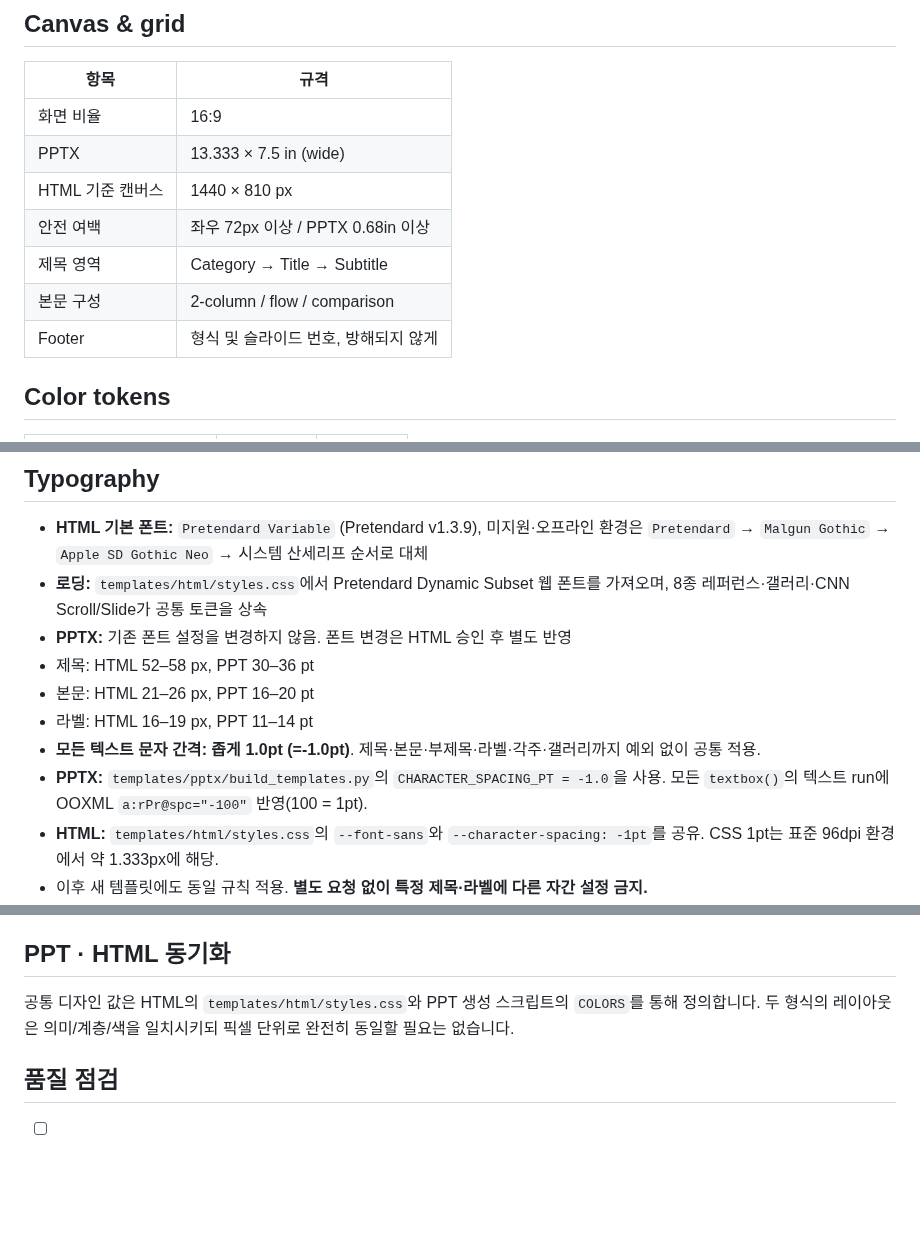
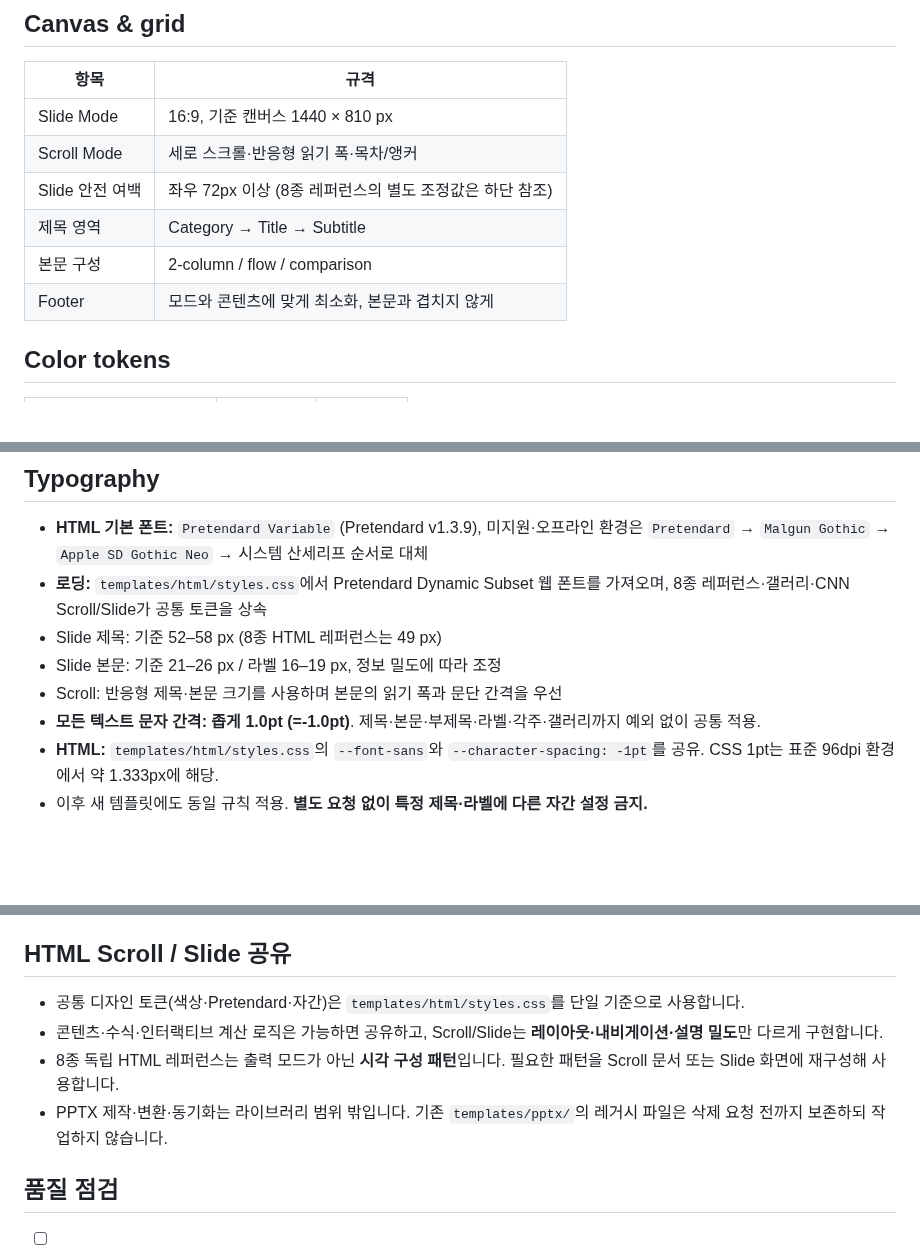
Before and after one commit to sh0427-han/design-template-library, a Markdown page: DESIGN_SYSTEM.md, 3 parts joined by grey strips. Rendered like a GitHub page; blank space fills up the shorter version.

Commit message:
docs: replace PPTX rules with HTML Scroll/Slide design system

```diff
--- a/DESIGN_SYSTEM.md
+++ b/DESIGN_SYSTEM.md
@@ -15,13 +15,12 @@ PPTX와 HTML 기술 강의자료의 공통 시각 설계 규칙입니다. 목표
 
 | 항목 | 규격 |
 | --- | --- |
-| 화면 비율 | 16:9 |
-| PPTX | 13.333 × 7.5 in (wide) |
-| HTML 기준 캔버스 | 1440 × 810 px |
-| 안전 여백 | 좌우 72px 이상 / PPTX 0.68in 이상 |
+| Slide Mode | 16:9, 기준 캔버스 1440 × 810 px |
+| Scroll Mode | 세로 스크롤·반응형 읽기 폭·목차/앵커 |
+| Slide 안전 여백 | 좌우 72px 이상 (8종 레퍼런스의 별도 조정값은 하단 참조) |
 | 제목 영역 | Category → Title → Subtitle |
 | 본문 구성 | 2-column / flow / comparison |
-| Footer | 형식 및 슬라이드 번호, 방해되지 않게 |
+| Footer | 모드와 콘텐츠에 맞게 최소화, 본문과 겹치지 않게 |
 
 ## Color tokens
 
@@ -44,12 +43,10 @@ PPTX와 HTML 기술 강의자료의 공통 시각 설계 규칙입니다. 목표
 
 - **HTML 기본 폰트:** `Pretendard Variable` (Pretendard v1.3.9), 미지원·오프라인 환경은 `Pretendard` → `Malgun Gothic` → `Apple SD Gothic Neo` → 시스템 산세리프 순서로 대체
 - **로딩:** `templates/html/styles.css`에서 Pretendard Dynamic Subset 웹 폰트를 가져오며, 8종 레퍼런스·갤러리·CNN Scroll/Slide가 공통 토큰을 상속
-- **PPTX:** 기존 폰트 설정을 변경하지 않음. 폰트 변경은 HTML 승인 후 별도 반영
-- 제목: HTML 52–58 px, PPT 30–36 pt
-- 본문: HTML 21–26 px, PPT 16–20 pt
-- 라벨: HTML 16–19 px, PPT 11–14 pt
+- Slide 제목: 기준 52–58 px (8종 HTML 레퍼런스는 49 px)
+- Slide 본문: 기준 21–26 px / 라벨 16–19 px, 정보 밀도에 따라 조정
+- Scroll: 반응형 제목·본문 크기를 사용하며 본문의 읽기 폭과 문단 간격을 우선
 - **모든 텍스트 문자 간격: 좁게 1.0pt (=-1.0pt)**. 제목·본문·부제목·라벨·각주·갤러리까지 예외 없이 공통 적용.
-- **PPTX:** `templates/pptx/build_templates.py`의 `CHARACTER_SPACING_PT = -1.0`을 사용. 모든 `textbox()`의 텍스트 run에 OOXML `a:rPr@spc="-100"` 반영(100 = 1pt).
 - **HTML:** `templates/html/styles.css`의 `--font-sans`와 `--character-spacing: -1pt`를 공유. CSS 1pt는 표준 96dpi 환경에서 약 1.333px에 해당.
 - 이후 새 템플릿에도 동일 규칙 적용. **별도 요청 없이 특정 제목·라벨에 다른 자간 설정 금지.**
 - 강의 화면에서 읽기 힘든 작은 글자, 긴 문단, 강제 줄바꿈 최소화
@@ -63,9 +60,12 @@ PPTX와 HTML 기술 강의자료의 공통 시각 설계 규칙입니다. 목표
 - **Highlight**: 한 페이지에서 주된 강조는 1~2곳으로 제한
 - **Sources**: 외부 이미지/도표가 있으면 가까운 위치에 원문 URL 기재
 
-## PPT · HTML 동기화
+## HTML Scroll / Slide 공유
 
-공통 디자인 값은 HTML의 `templates/html/styles.css`와 PPT 생성 스크립트의 `COLORS`를 통해 정의합니다. 두 형식의 레이아웃은 의미/계층/색을 일치시키되 픽셀 단위로 완전히 동일할 필요는 없습니다.
+- 공통 디자인 토큰(색상·Pretendard·자간)은 `templates/html/styles.css`를 단일 기준으로 사용합니다.
+- 콘텐츠·수식·인터랙티브 계산 로직은 가능하면 공유하고, Scroll/Slide는 **레이아웃·내비게이션·설명 밀도**만 다르게 구현합니다.
+- 8종 독립 HTML 레퍼런스는 출력 모드가 아닌 **시각 구성 패턴**입니다. 필요한 패턴을 Scroll 문서 또는 Slide 화면에 재구성해 사용합니다.
+- PPTX 제작·변환·동기화는 라이브러리 범위 밖입니다. 기존 `templates/pptx/`의 레거시 파일은 삭제 요청 전까지 보존하되 작업하지 않습니다.
 
 ## 품질 점검
 
```
Also changed, not shown: other parts of DESIGN_SYSTEM.md (+2 -2 lines).
